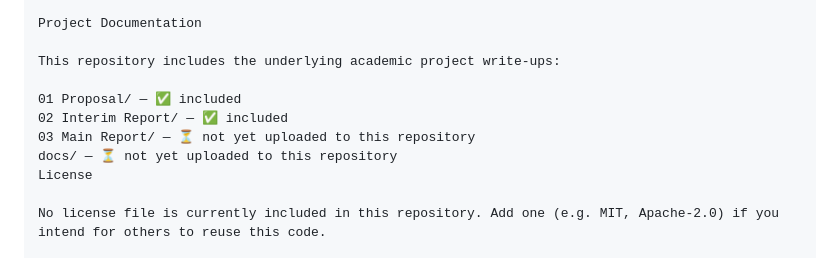
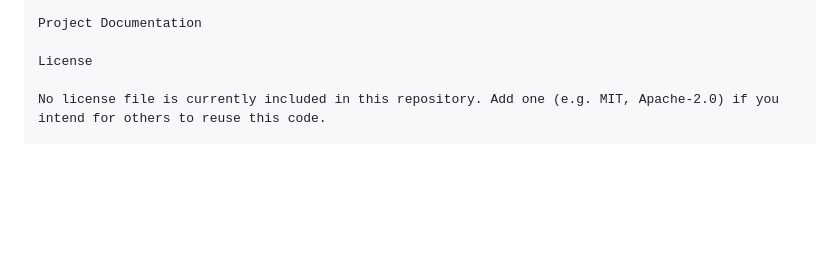
Before and after one commit to PrabeshTaksari/Intelligence-Recon-System, a Markdown page: README.md, the part around the change. Drawn GitHub-style; blank space fills up the shorter version.

```diff
--- a/README.md
+++ b/README.md
@@ -213,12 +213,6 @@ This tool actively scans and probes network targets, which can trigger intrusion
 
 Project Documentation
 
-This repository includes the underlying academic project write-ups:
-
-01 Proposal/ — ✅ included
-02 Interim Report/ — ✅ included
-03 Main Report/ — ⏳ not yet uploaded to this repository
-docs/ — ⏳ not yet uploaded to this repository
 License
 
 No license file is currently included in this repository. Add one (e.g. MIT, Apache-2.0) if you intend for others to reuse this code.
```
